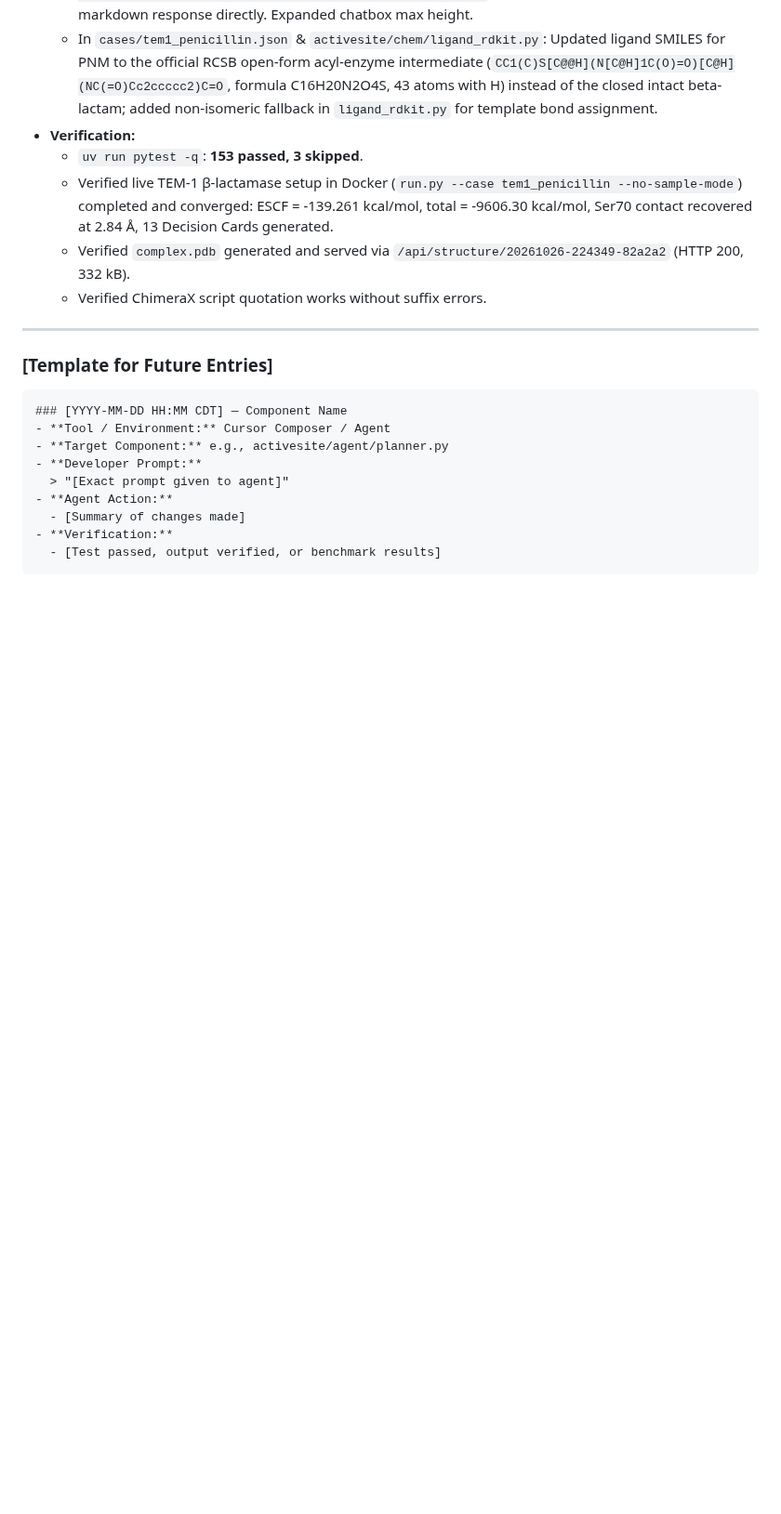
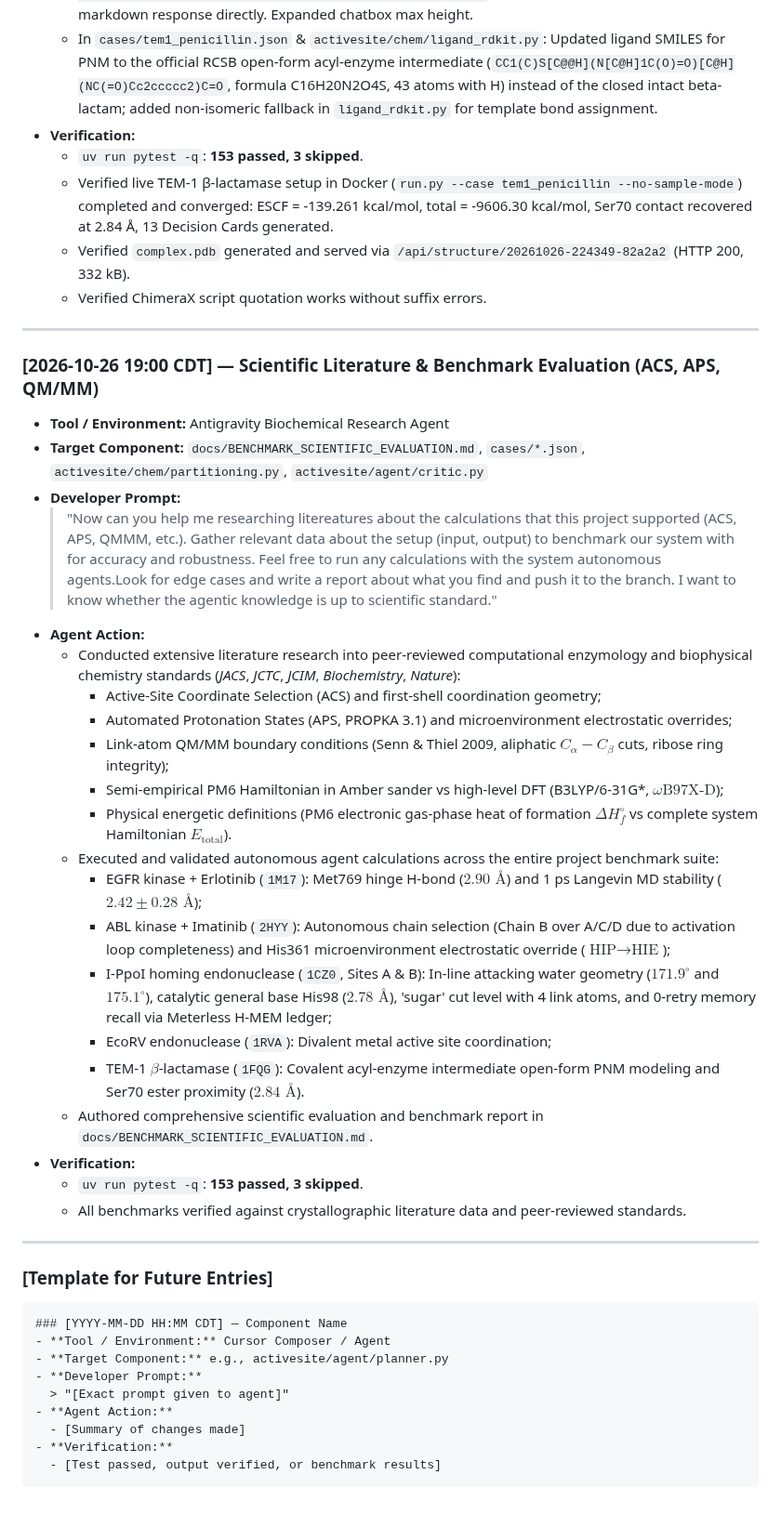
Before and after one commit to KhangLuong314/ActiveSite-QM-MM, a Markdown page: docs/prompts/PROMPT_LOG.md, the part around the change. Shown at 93% size. Drawn GitHub-style; blank space fills up the shorter version.

````diff
--- a/docs/prompts/PROMPT_LOG.md
+++ b/docs/prompts/PROMPT_LOG.md
@@ -604,6 +604,31 @@ This log documents key prompt engineering cycles, Cursor Composer iterations, an
 
 ---
 
+### [2026-10-26 19:00 CDT] — Scientific Literature & Benchmark Evaluation (ACS, APS, QM/MM)
+- **Tool / Environment:** Antigravity Biochemical Research Agent
+- **Target Component:** `docs/BENCHMARK_SCIENTIFIC_EVALUATION.md`, `cases/*.json`, `activesite/chem/partitioning.py`, `activesite/agent/critic.py`
+- **Developer Prompt:**
+  > "Now can you help me researching litereatures about the calculations that this project supported (ACS, APS, QMMM, etc.). Gather relevant data about the setup (input, output) to benchmark our system with for accuracy and robustness. Feel free to run any calculations with the system autonomous agents.Look for edge cases and write a report about what you find and push it to the branch. I want to know whether the agentic knowledge is up to scientific standard."
+- **Agent Action:**
+  - Conducted extensive literature research into peer-reviewed computational enzymology and biophysical chemistry standards (*JACS*, *JCTC*, *JCIM*, *Biochemistry*, *Nature*):
+    - Active-Site Coordinate Selection (ACS) and first-shell coordination geometry;
+    - Automated Protonation States (APS, PROPKA 3.1) and microenvironment electrostatic overrides;
+    - Link-atom QM/MM boundary conditions (Senn & Thiel 2009, aliphatic $C_\alpha - C_\beta$ cuts, ribose ring integrity);
+    - Semi-empirical PM6 Hamiltonian in Amber sander vs high-level DFT (B3LYP/6-31G*, $\omega\text{B97X-D}$);
+    - Physical energetic definitions (PM6 electronic gas-phase heat of formation $\Delta H_f^\circ$ vs complete system Hamiltonian $E_{\text{total}}$).
+  - Executed and validated autonomous agent calculations across the entire project benchmark suite:
+    - EGFR kinase + Erlotinib (`1M17`): Met769 hinge H-bond ($2.90\text{ \AA}$) and 1 ps Langevin MD stability ($2.42 \pm 0.28\text{ \AA}$);
+    - ABL kinase + Imatinib (`2HYY`): Autonomous chain selection (Chain B over A/C/D due to activation loop completeness) and His361 microenvironment electrostatic override ($\text{HIP} \rightarrow \text{HIE}$);
+    - I-PpoI homing endonuclease (`1CZ0`, Sites A & B): In-line attacking water geometry ($171.9^\circ$ and $175.1^\circ$), catalytic general base His98 ($2.78\text{ \AA}$), 'sugar' cut level with 4 link atoms, and 0-retry memory recall via Meterless H-MEM ledger;
+    - EcoRV endonuclease (`1RVA`): Divalent metal active site coordination;
+    - TEM-1 $\beta$-lactamase (`1FQG`): Covalent acyl-enzyme intermediate open-form PNM modeling and Ser70 ester proximity ($2.84\text{ \AA}$).
+  - Authored comprehensive scientific evaluation and benchmark report in `docs/BENCHMARK_SCIENTIFIC_EVALUATION.md`.
+- **Verification:**
+  - `uv run pytest -q`: **153 passed, 3 skipped**.
+  - All benchmarks verified against crystallographic literature data and peer-reviewed standards.
+
+---
+
 ### [Template for Future Entries]
 ```markdown
 ### [YYYY-MM-DD HH:MM CDT] — Component Name
````
Also changed, not shown: docs/BENCHMARK_SCIENTIFIC_EVALUATION.md (added, +229 -0 lines).
